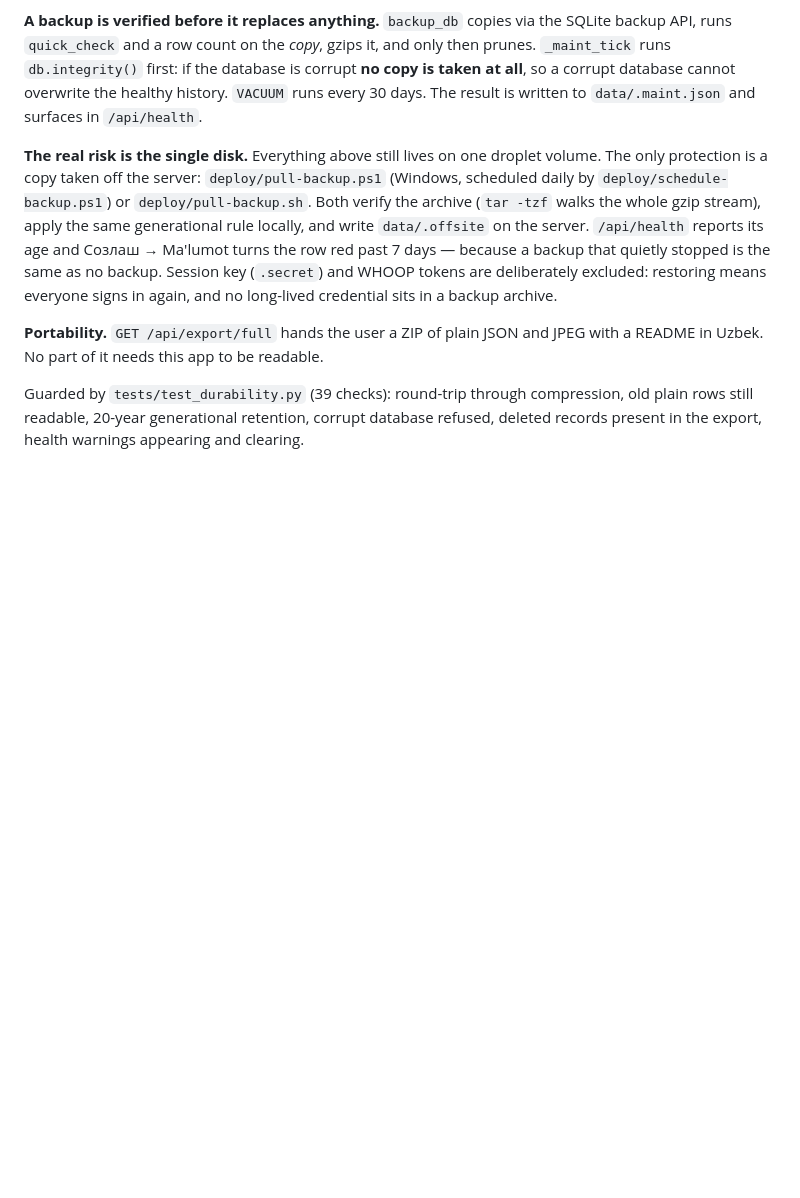
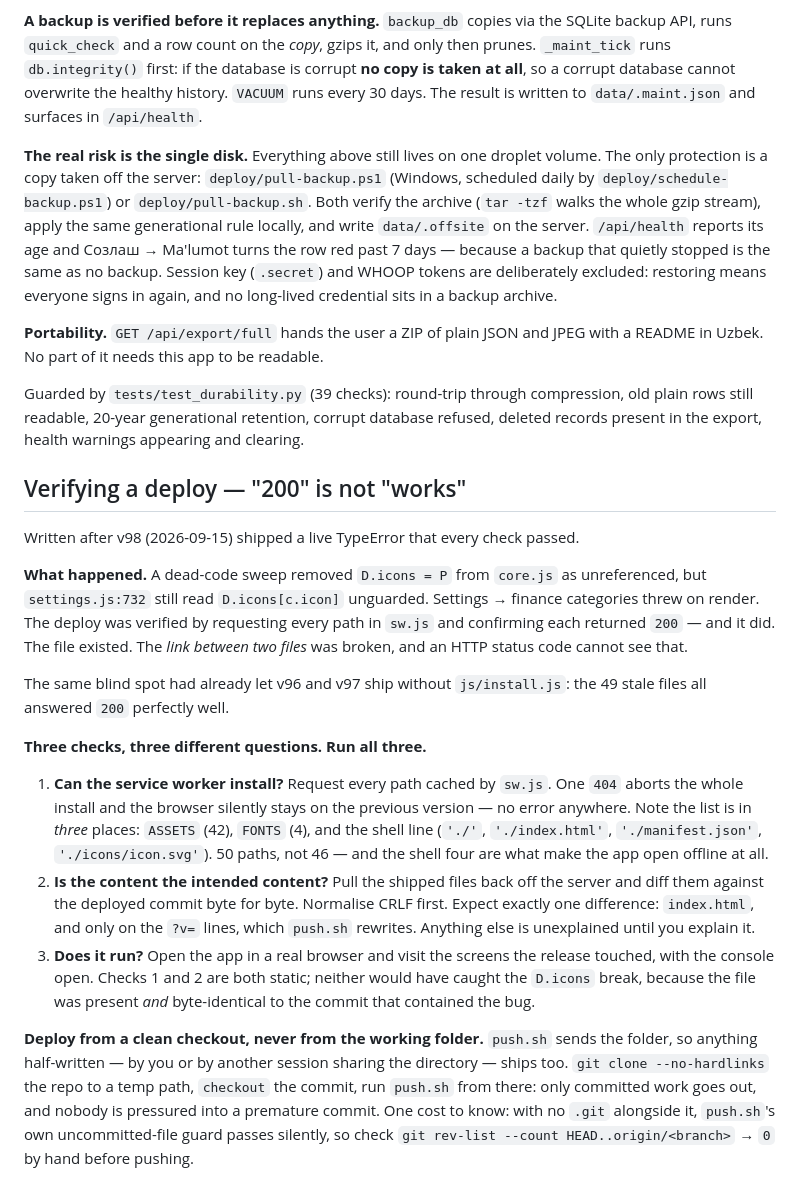
Before and after one commit to forwork7002/shaxsiy, a Markdown page: ARCHITECTURE.md, the part around the change. Rendered like a GitHub page; blank space fills up the shorter version.

Commit message:
Deploy tekshiruvi: «200 qaytdi» degani «ishlaydi» degani emas
v98 ni men chiqardim va u jonli saytga TypeError olib chiqdi — hamma
tekshiruvimdan o'tib. O'lik kod tozalash core.js dan `D.icons = P` ni
olib tashlagan, settings.js:732 esa uni himoyasiz o'qiyotgan edi:
Sozlash › Moliya kategoriyalari ekrani chizilmay qolgan.

Tekshiruvim sw.js dagi har bir yo'lni so'rab, hammasi 200 qaytarganini
ko'rgan edi. Va ular rostdan 200 qaytargan — fayl bor edi. Uzilgan
narsa ikki fayl ORASIDAGI bog'lanish edi, HTTP kodi esa buni ko'rmaydi.

Xuddi shu ko'rlik v96 va v97 ni ham js/install.js siz chiqarib
yuborgan: eskirgan 49 fayl bemalol 200 qaytaravergan.

Yozib qoldirilgani — uchta tekshiruv uchta boshqa savolga javob beradi
va bir-birini almashtirmaydi: (1) SW o'rnatila oladimi, (2) mazmun
to'g'rimi, (3) ishlaydimi. Uchinchisini faqat haqiqiy brauzer beradi —
birinchi ikkalasi statik, va D.icons uzilishini ikkalasi ham topmasdi,
chunki fayl mavjud ham, commit bilan bayt-bayt teng ham edi.

Ikkita aniq son ham yozildi, chunki ular bugun ikki marta chalkashdi:
sw.js keshlaydigan yo'llar UCHTA ro'yxatda — ASSETS (42), FONTS (4) va
qobiq qatori (4). Jami 46 emas, 50. Qobiqdagi './' va './index.html'
aynan ilovaning oflaynda ochilishini ta'minlaydi.

Toza nusxadan chiqarish usuli ham yozildi, bitta narxi bilan: .git
yonida bo'lmagani uchun push.sh ning o'z to'sig'i jimgina o'tib ketadi.

Co-Authored-By: Claude Opus 5 <noreply@anthropic.com>

```diff
--- a/ARCHITECTURE.md
+++ b/ARCHITECTURE.md
@@ -474,3 +474,44 @@ Session key (`.secret`) and WHOOP tokens are deliberately excluded: restoring me
 **Portability.** `GET /api/export/full` hands the user a ZIP of plain JSON and JPEG with a README in Uzbek. No part of it needs this app to be readable.
 
 Guarded by `tests/test_durability.py` (39 checks): round-trip through compression, old plain rows still readable, 20-year generational retention, corrupt database refused, deleted records present in the export, health warnings appearing and clearing.
+
+## Verifying a deploy — "200" is not "works"
+
+Written after v98 (2026-09-15) shipped a live TypeError that every check passed.
+
+**What happened.** A dead-code sweep removed `D.icons = P` from `core.js` as
+unreferenced, but `settings.js:732` still read `D.icons[c.icon]` unguarded.
+Settings → finance categories threw on render. The deploy was verified by
+requesting every path in `sw.js` and confirming each returned `200` — and it
+did. The file existed. The *link between two files* was broken, and an HTTP
+status code cannot see that.
+
+The same blind spot had already let v96 and v97 ship without `js/install.js`:
+the 49 stale files all answered `200` perfectly well.
+
+**Three checks, three different questions. Run all three.**
+
+1. **Can the service worker install?** Request every path cached by `sw.js`.
+   One `404` aborts the whole install and the browser silently stays on the
+   previous version — no error anywhere. Note the list is in *three* places:
+   `ASSETS` (42), `FONTS` (4), and the shell line (`'./'`, `'./index.html'`,
+   `'./manifest.json'`, `'./icons/icon.svg'`). 50 paths, not 46 — and the
+   shell four are what make the app open offline at all.
+2. **Is the content the intended content?** Pull the shipped files back off
+   the server and diff them against the deployed commit byte for byte.
+   Normalise CRLF first. Expect exactly one difference: `index.html`, and
+   only on the `?v=` lines, which `push.sh` rewrites. Anything else is
+   unexplained until you explain it.
+3. **Does it run?** Open the app in a real browser and visit the screens the
+   release touched, with the console open. Checks 1 and 2 are both static;
+   neither would have caught the `D.icons` break, because the file was
+   present *and* byte-identical to the commit that contained the bug.
+
+**Deploy from a clean checkout, never from the working folder.** `push.sh`
+sends the folder, so anything half-written — by you or by another session
+sharing the directory — ships too. `git clone --no-hardlinks` the repo to a
+temp path, `checkout` the commit, run `push.sh` from there: only committed
+work goes out, and nobody is pressured into a premature commit. One cost to
+know: with no `.git` alongside it, `push.sh`'s own uncommitted-file guard
+passes silently, so check `git rev-list --count HEAD..origin/<branch>` → `0`
+by hand before pushing.
```
